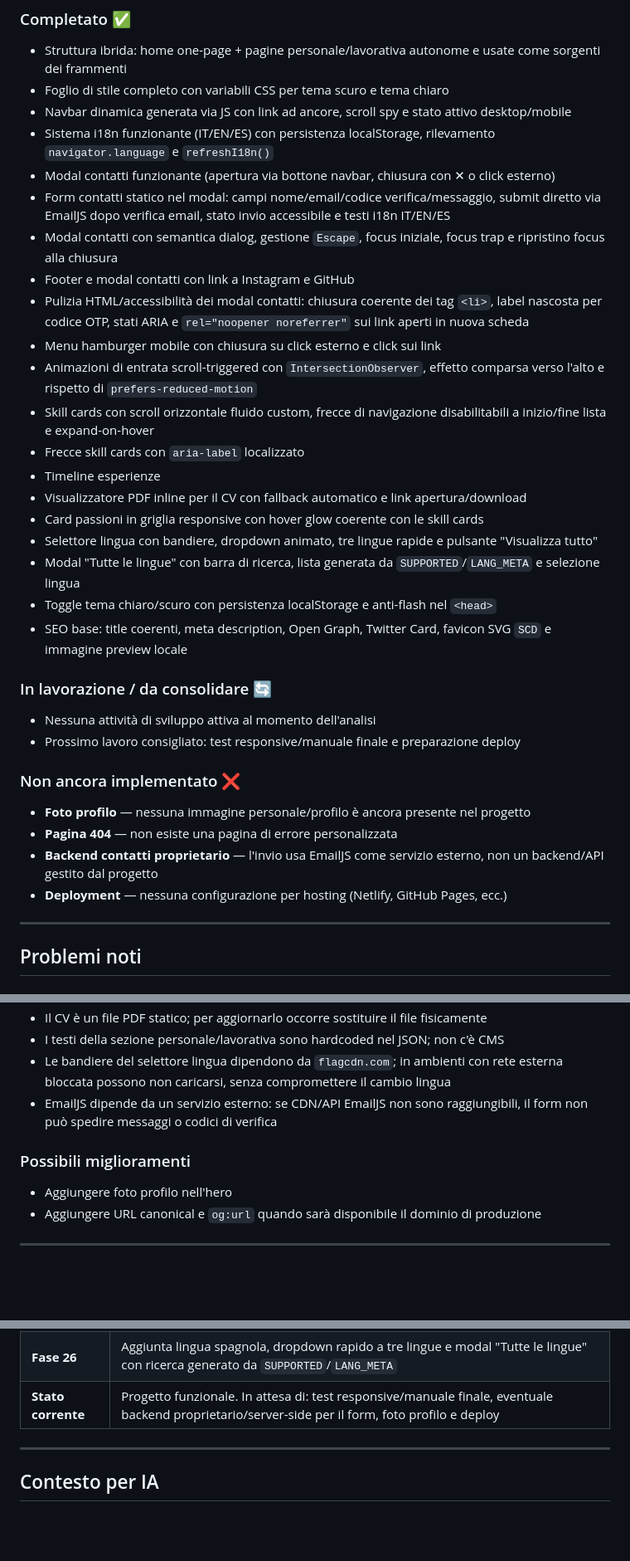
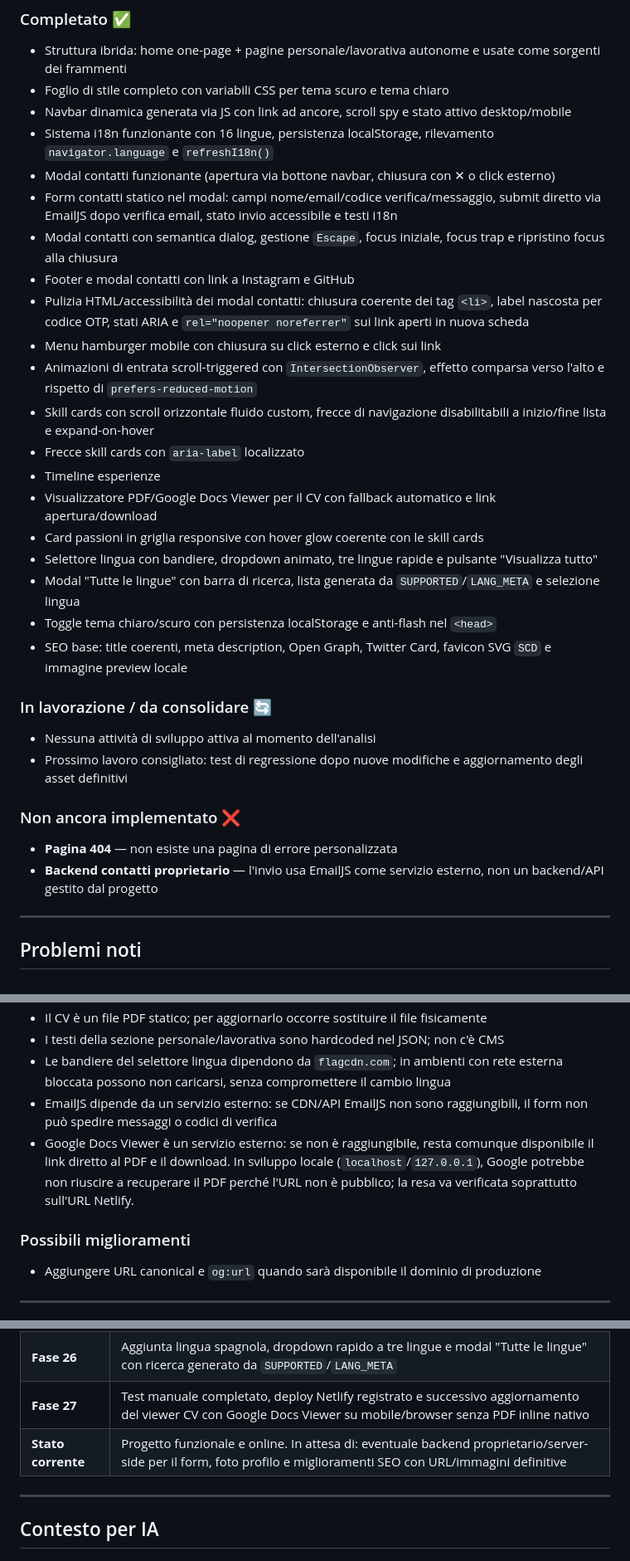
Before and after one commit to StefaDale/Sito_Web_Portfolio, a Markdown page: PROJECT_CONTEXT.md, 3 parts joined by grey strips. Shown at 83% size. Drawn GitHub-style; blank space fills up the shorter version.

```diff
--- a/PROJECT_CONTEXT.md
+++ b/PROJECT_CONTEXT.md
@@ -318,9 +320,9 @@ comparire anche nel dropdown rapido, va aggiunta anche al template `.lang-menu`
 - Struttura ibrida: home one-page + pagine personale/lavorativa autonome e usate come sorgenti dei frammenti
 - Foglio di stile completo con variabili CSS per tema scuro e tema chiaro
 - Navbar dinamica generata via JS con link ad ancore, scroll spy e stato attivo desktop/mobile
-- Sistema i18n funzionante (IT/EN/ES) con persistenza localStorage, rilevamento `navigator.language` e `refreshI18n()`
+- Sistema i18n funzionante con 16 lingue, persistenza localStorage, rilevamento `navigator.language` e `refreshI18n()`
 - Modal contatti funzionante (apertura via bottone navbar, chiusura con ✕ o click esterno)
-- Form contatti statico nel modal: campi nome/email/codice verifica/messaggio, submit diretto via EmailJS dopo verifica email, stato invio accessibile e testi i18n IT/EN/ES
+- Form contatti statico nel modal: campi nome/email/codice verifica/messaggio, submit diretto via EmailJS dopo verifica email, stato invio accessibile e testi i18n
 - Modal contatti con semantica dialog, gestione `Escape`, focus iniziale, focus trap e ripristino focus alla chiusura
 - Footer e modal contatti con link a Instagram e GitHub
 - Pulizia HTML/accessibilità dei modal contatti: chiusura coerente dei tag `<li>`, label nascosta per codice OTP, stati ARIA e `rel="noopener noreferrer"` sui link aperti in nuova scheda
@@ -329,7 +331,7 @@ comparire anche nel dropdown rapido, va aggiunta anche al template `.lang-menu`
 - Skill cards con scroll orizzontale fluido custom, frecce di navigazione disabilitabili a inizio/fine lista e expand-on-hover
 - Frecce skill cards con `aria-label` localizzato
 - Timeline esperienze
-- Visualizzatore PDF inline per il CV con fallback automatico e link apertura/download
+- Visualizzatore PDF/Google Docs Viewer per il CV con fallback automatico e link apertura/download
 - Card passioni in griglia responsive con hover glow coerente con le skill cards
 - Selettore lingua con bandiere, dropdown animato, tre lingue rapide e pulsante "Visualizza tutto"
 - Modal "Tutte le lingue" con barra di ricerca, lista generata da `SUPPORTED`/`LANG_META` e selezione lingua
@@ -338,13 +340,11 @@ comparire anche nel dropdown rapido, va aggiunta anche al template `.lang-menu`
 
 ### In lavorazione / da consolidare 🔄
 - Nessuna attività di sviluppo attiva al momento dell'analisi
-- Prossimo lavoro consigliato: test responsive/manuale finale e preparazione deploy
+- Prossimo lavoro consigliato: test di regressione dopo nuove modifiche e aggiornamento degli asset definitivi
 
 ### Non ancora implementato ❌
-- **Foto profilo** — nessuna immagine personale/profilo è ancora presente nel progetto
 - **Pagina 404** — non esiste una pagina di errore personalizzata
 - **Backend contatti proprietario** — l'invio usa EmailJS come servizio esterno, non un backend/API gestito dal progetto
-- **Deployment** — nessuna configurazione per hosting (Netlify, GitHub Pages, ecc.)
 
 ---
 
@@ -365,9 +365,12 @@ comparire anche nel dropdown rapido, va aggiunta anche al template `.lang-menu`
   bloccata possono non caricarsi, senza compromettere il cambio lingua
 - EmailJS dipende da un servizio esterno: se CDN/API EmailJS non sono raggiungibili, il form
   non può spedire messaggi o codici di verifica
+- Google Docs Viewer è un servizio esterno: se non è raggiungibile, resta comunque disponibile
+  il link diretto al PDF e il download. In sviluppo locale (`localhost`/`127.0.0.1`), Google
+  potrebbe non riuscire a recuperare il PDF perché l'URL non è pubblico; la resa va verificata
+  soprattutto sull'URL Netlify.
 
 ### Possibili miglioramenti
-- Aggiungere foto profilo nell'hero
 - Aggiungere URL canonical e `og:url` quando sarà disponibile il dominio di produzione
 
 ---
@@ -522,7 +522,8 @@ npx serve .
 | **Fase 24** | Configurazione del template EmailJS di verifica (`template_scqodrl`), riduzione durata codice a 5 minuti, cursore normale sui bottoni disabilitati e aggiornamento favicon a `SCD` |
 | **Fase 25** | Passata accessibilità/HTML: dialog semantico, focus trap, chiusura con Escape, ripristino focus, label nascosta OTP, aria-label frecce skill e rel coerenti sui link esterni |
 | **Fase 26** | Aggiunta lingua spagnola, dropdown rapido a tre lingue e modal "Tutte le lingue" con ricerca generato da `SUPPORTED`/`LANG_META` |
-| **Stato corrente** | Progetto funzionale. In attesa di: test responsive/manuale finale, eventuale backend proprietario/server-side per il form, foto profilo e deploy |
+| **Fase 27** | Test manuale completato, deploy Netlify registrato e successivo aggiornamento del viewer CV con Google Docs Viewer su mobile/browser senza PDF inline nativo |
+| **Stato corrente** | Progetto funzionale e online. In attesa di: eventuale backend proprietario/server-side per il form, foto profilo e miglioramenti SEO con URL/immagini definitive |
 
 ---
 
```
Also changed, not shown: other parts of PROJECT_CONTEXT.md (+30 -31 lines).
